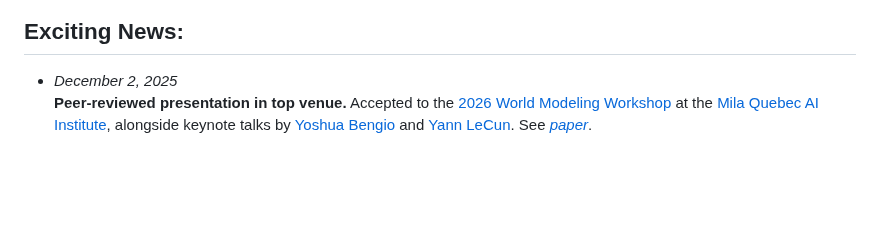
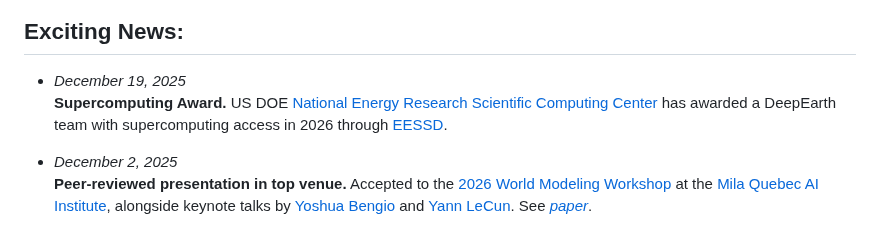
Before and after one commit to legel/deepearth, a Markdown page: README.md, the part around the change. GitHub-like rendering; blank space fills up the shorter version.

Commit message:
US DOE supercomputing award

```diff
--- a/README.md
+++ b/README.md
@@ -10,7 +10,8 @@ DeepEarth learns by jointly reconstructing masked multi-modal datasets (as seen
 ![Earth4D space-time encoder](https://github.com/legel/deepearth/blob/main/docs/earth4d_spacetime_encoder.png)
 
 ## Exciting News:
-
+- _December 19, 2025_
+  **Supercomputing Award.** US DOE [National Energy Research Scientific Computing Center](https://www.nersc.gov) has awarded a DeepEarth team with supercomputing access in 2026 through [EESSD](https://science.osti.gov/ber/Research/eessd).
 
 - _December 2, 2025_
   **Peer-reviewed presentation in top venue.** Accepted to the [2026 World Modeling Workshop](https://world-model-mila.github.io/) at the [Mila Quebec AI Institute](https://mila.quebec/en), alongside keynote talks by [Yoshua Bengio](https://yoshuabengio.org/) and [Yann LeCun](http://yann.lecun.com/). See [_paper_](https://github.com/legel/deepearth/blob/main/docs/DeepEarth.pdf).
```
